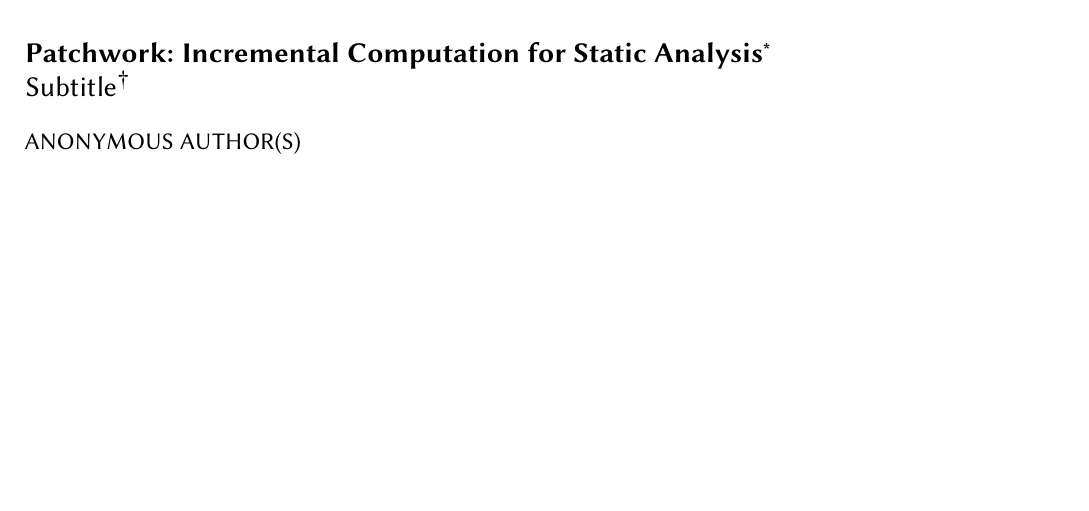
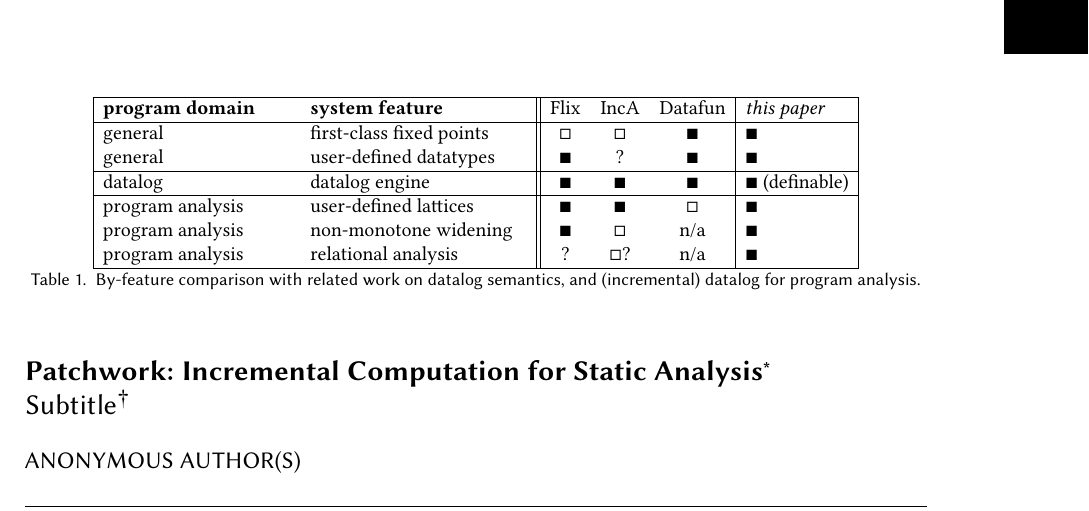
Before and after one commit to cuplv/incdatalog-paper, a LaTeX paper (paper.tex): part of page 1 of 2 before the commit and part of page 1 of 3 after it, cut at the place of the change, the shorter picture padded with empty space. Compiled offline with pdfLaTeX.

Commit message:
related work comparison table

```diff
--- a/paper.tex
+++ b/paper.tex
@@ -188,6 +188,50 @@
 
 Incremental computation is reasonably well understood for standard Datalog, which can express a small class of analyses. However, more expressiveness is needed to implement complex lattice-based analyses, particularly on infinite-height lattices, such as an interval analysis. We present the Patchwork framework, which extends the Datalog-based approach to allow for incremental implementations of general static analyses.
 
+%\newcommand{\TabYes}{\ensuremath{\ding{52}}}
+%\newcommand{\TabNo}{\ensuremath{\ding{53}}}
+\newcommand{\TabYes}{\ensuremath{\blacksquare}}
+\newcommand{\TabNo}{\ensuremath{\square}}
+
+\begin{table}
+\begin{tabular}{|p{1.3in}p{1.5in}||ccc|l|}
+  \hline
+  \textbf{program domain} &
+  \textbf{system feature} & Flix & IncA & Datafun & \emph{this paper}
+  \\
+  \hline
+  general &
+  first-class
+  fixed points & \TabNo & \TabNo & \TabYes & \TabYes
+  \\
+  general &
+  user-defined
+  datatypes & \TabYes & ? & \TabYes & \TabYes
+  \\
+  \hline
+  datalog &
+  datalog engine & \TabYes & \TabYes & \TabYes & \TabYes~(definable)
+  \\
+  \hline
+  program analysis &
+  user-defined lattices & \TabYes & \TabYes & \TabNo & \TabYes
+  \\
+  program analysis &
+  non-monotone
+  widening
+  & \TabYes & \TabNo & n/a & \TabYes
+  \\
+  program analysis &
+  relational
+  analysis
+  & ? & \TabNo? & n/a & \TabYes
+  \\
+  \hline
+\end{tabular}
+\caption{By-feature comparison with related work on datalog semantics, and (incremental) datalog for program analysis.}
+\label{tab:relatedwork}
+\end{table}
+
 \section{Motivating Examples}
 
 Parity analysis (requires lattice)\\
```
